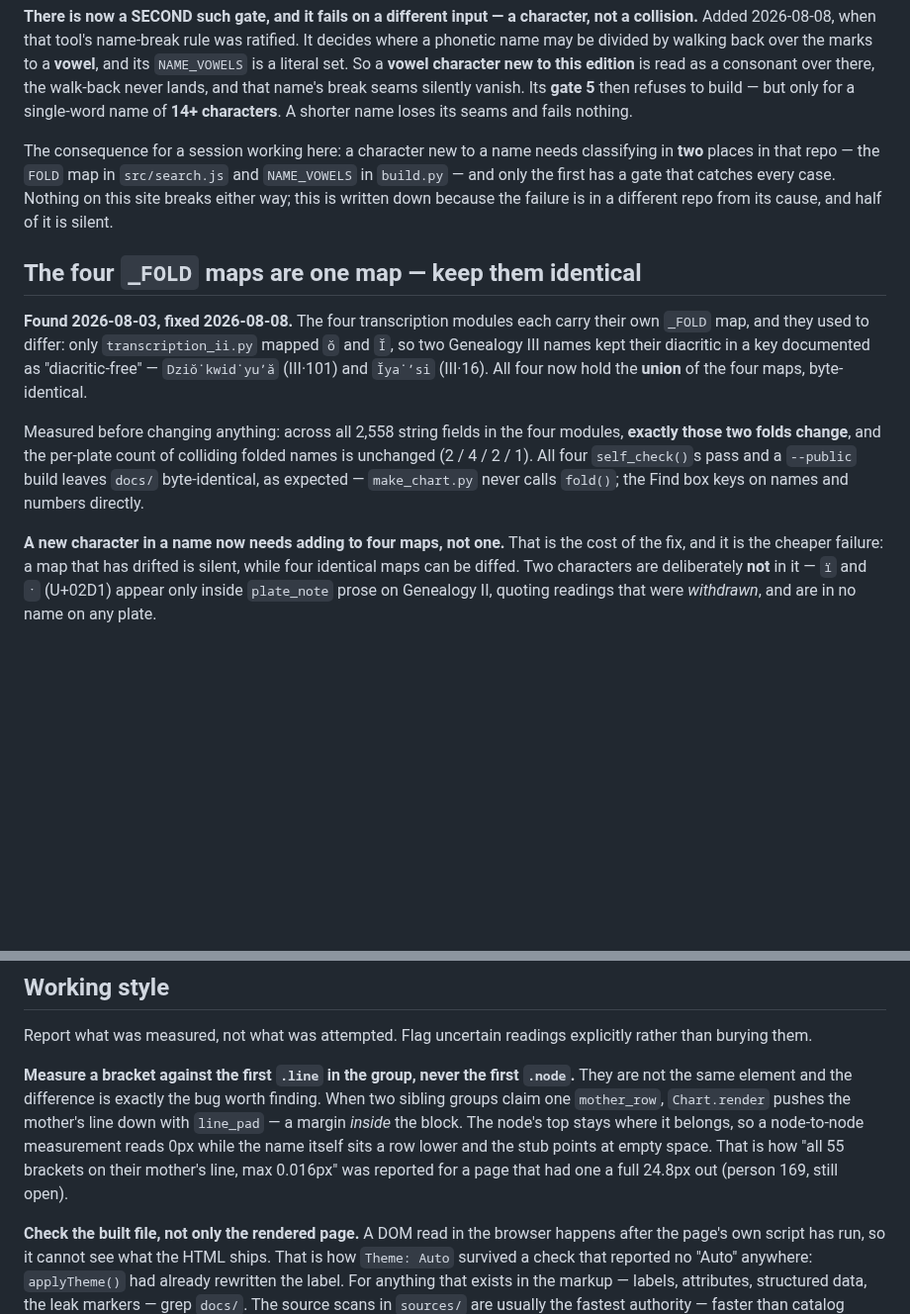
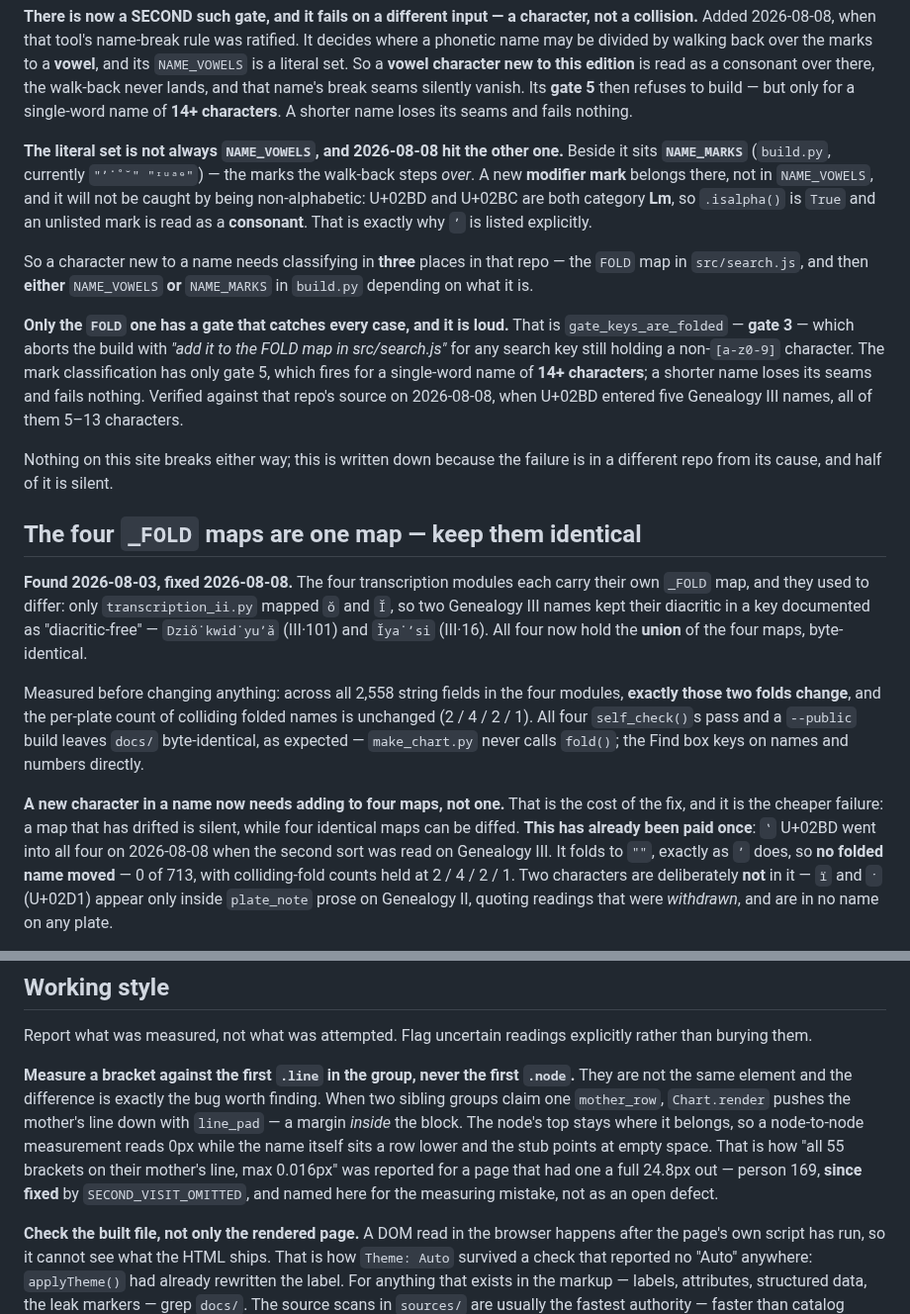
Before and after one commit to PuebloGenealogy/pueblogenealogy.github.io, a Markdown page: CLAUDE.md, 2 parts joined by grey strips. Shown at 99% size. GitHub-like rendering; blank space fills up the shorter version.

```diff
--- a/CLAUDE.md
+++ b/CLAUDE.md
@@ -541,12 +541,27 @@ the walk-back never lands, and that name's break seams silently vanish. Its
 **gate 5** then refuses to build — but only for a single-word name of **14+
 characters**. A shorter name loses its seams and fails nothing.
 
-The consequence for a session working here: a character new to a name needs
-classifying in **two** places in that repo — the `FOLD` map in `src/search.js`
-and `NAME_VOWELS` in `build.py` — and only the first has a gate that catches
-every case. Nothing on this site breaks either way; this is written down
-because the failure is in a different repo from its cause, and half of it is
-silent.
+**The literal set is not always `NAME_VOWELS`, and 2026-08-08 hit the other
+one.** Beside it sits **`NAME_MARKS`** (`build.py`, currently `"ʼ˙˚˘" "ᶦᵘᵃᵉ"`) —
+the marks the walk-back steps *over*. A new **modifier mark** belongs there, not
+in `NAME_VOWELS`, and it will not be caught by being non-alphabetic: U+02BD and
+U+02BC are both category **Lm**, so `.isalpha()` is `True` and an unlisted mark
+is read as a **consonant**. That is exactly why `ʼ` is listed explicitly.
+
+So a character new to a name needs classifying in **three** places in that
+repo — the `FOLD` map in `src/search.js`, and then **either** `NAME_VOWELS`
+**or** `NAME_MARKS` in `build.py` depending on what it is.
+
+**Only the `FOLD` one has a gate that catches every case, and it is loud.**
+That is `gate_keys_are_folded` — **gate 3** — which aborts the build with *"add
+it to the FOLD map in src/search.js"* for any search key still holding a
+non-`[a-z0-9]` character. The mark classification has only gate 5, which fires
+for a single-word name of **14+ characters**; a shorter name loses its seams and
+fails nothing. Verified against that repo's source on 2026-08-08, when U+02BD
+entered five Genealogy III names, all of them 5–13 characters.
+
+Nothing on this site breaks either way; this is written down because the failure
+is in a different repo from its cause, and half of it is silent.
 
 ## The four `_FOLD` maps are one map — keep them identical
 
@@ -564,7 +579,10 @@ never calls `fold()`; the Find box keys on names and numbers directly.
 
 **A new character in a name now needs adding to four maps, not one.** That is
 the cost of the fix, and it is the cheaper failure: a map that has drifted is
-silent, while four identical maps can be diffed. Two characters are deliberately
+silent, while four identical maps can be diffed. **This has already been paid
+once**: `ʽ` U+02BD went into all four on 2026-08-08 when the second sort was
+read on Genealogy III. It folds to `""`, exactly as `ʼ` does, so **no folded
+name moved** — 0 of 713, with colliding-fold counts held at 2 / 4 / 2 / 1. Two characters are deliberately
 **not** in it — `ï` and `ˑ` (U+02D1) appear only inside `plate_note` prose on
 Genealogy II, quoting readings that were *withdrawn*, and are in no name on any
 plate.
@@ -987,7 +1005,9 @@ pushes the mother's line down with `line_pad` — a margin *inside* the block. T
 node's top stays where it belongs, so a node-to-node measurement reads 0px while
 the name itself sits a row lower and the stub points at empty space. That is how
 "all 55 brackets on their mother's line, max 0.016px" was reported for a page
-that had one a full 24.8px out (person 169, still open).
+that had one a full 24.8px out — person 169, **since fixed** by
+`SECOND_VISIT_OMITTED`, and named here for the measuring mistake, not as an open
+defect.
 
 **Check the built file, not only the rendered page.** A DOM read in the browser
 happens after the page's own script has run, so it cannot see what the HTML
```
Also changed, not shown: CHANGELOG.md (+20 -0 lines), SESSION-NOTES.md (+135 -160 lines).
